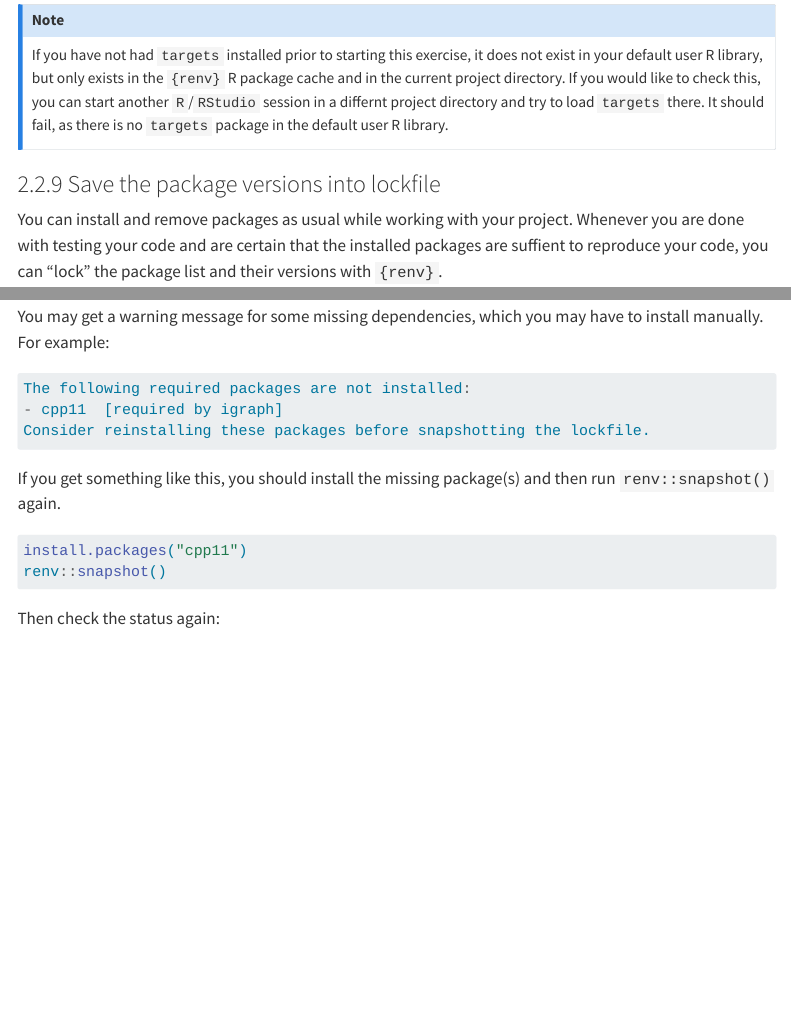
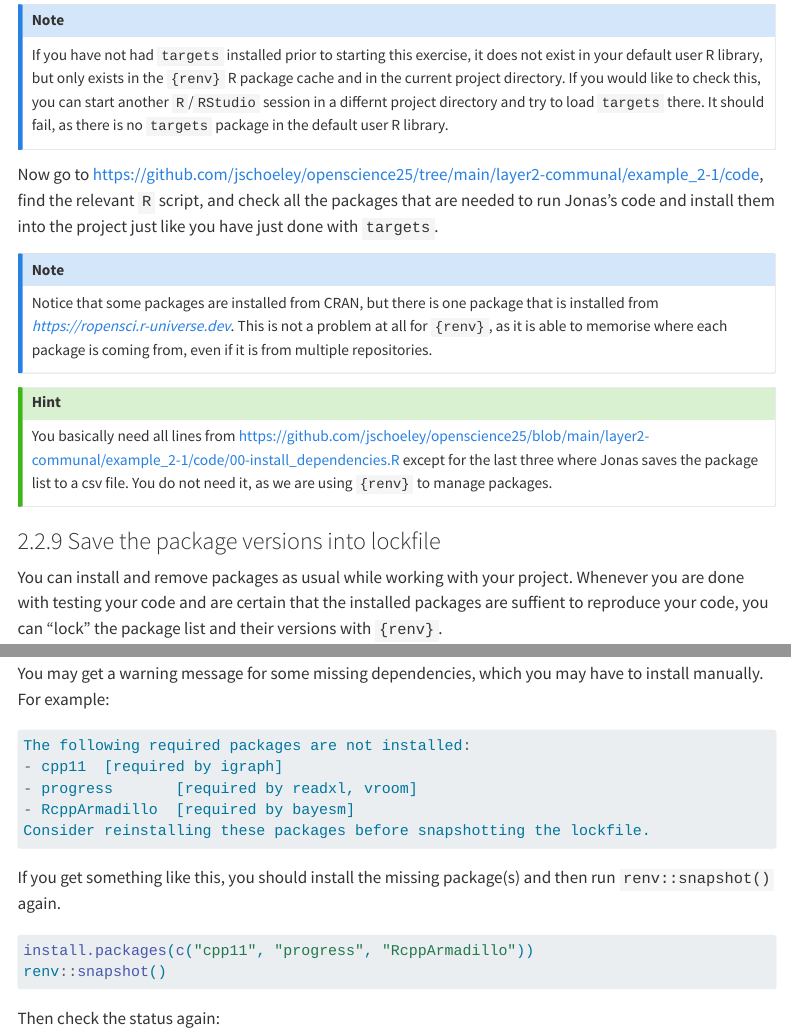
Before and after one commit to e-kotov/2025-mpidr-open-science-reproducible-workflows, a Quarto document (1-r-packages.qmd): the page in a window 1100 px wide, from 8750 px down, and a second part further down, joined at a grey line. Rendered offline with R 4.5, knitr and Pandoc in place of Quarto, with nearby package versions; menus at the side of the page are left out; long lines of code are wrapped.

Commit message:
link to Jona's repo for renv pak exercise

````diff
--- a/1-r-packages.qmd
+++ b/1-r-packages.qmd
@@ -303,6 +303,17 @@ library(targets)
 If you have not had `targets` installed prior to starting this exercise, it does not exist in your default user R library, but only exists in the `{renv}` R package cache and in the current project directory. If you would like to check this, you can start another `R`/`RStudio` session in a differnt project directory and try to load `targets` there. It should fail, as there is no `targets` package in the default user R library.
 :::
 
+Now go to [https://github.com/jschoeley/openscience25/tree/main/layer2-communal/example_2-1/code](https://github.com/jschoeley/openscience25/tree/main/layer2-communal/example_2-1/code){target="_blank"}, find the relevant `R` script, and check all the packages that are needed to run Jonas's code and install them into the project just like you have just done with `targets`.
+
+::: {.callout-note}
+Notice that some packages are installed from CRAN, but there is one package that is installed from *https://ropensci.r-universe.dev*. This is not a problem at all for `{renv}`, as it is able to memorise where each package is coming from, even if it is from multiple repositories.
+:::
+
+::: {.callout-tip collapse="true"}
+## Hint
+You basically need all lines from [https://github.com/jschoeley/openscience25/blob/main/layer2-communal/example_2-1/code/00-install_dependencies.R](https://github.com/jschoeley/openscience25/blob/main/layer2-communal/example_2-1/code/00-install_dependencies.R){target="_blank"} except for the last three where Jonas saves the package list to a csv file. You do not need it, as we are using `{renv}` to manage packages.
+:::
+
 ### Save the package versions into lockfile {#snapshot}
 
 You can install and remove packages as usual while working with your project. Whenever you are done with testing your code and are certain that the installed packages are suffient to reproduce your code, you can "lock" the package list and their versions with `{renv}`.
@@ -339,13 +350,15 @@ You may get a warning message for some missing dependencies, which you may have
 ```r
 The following required packages are not installed:
 - cpp11  [required by igraph]
+- progress       [required by readxl, vroom]
+- RcppArmadillo  [required by bayesm]
 Consider reinstalling these packages before snapshotting the lockfile.
 ```
 
 If you get something like this, you should install the missing package(s) and then run `renv::snapshot()` again.
 
 ```{r}
-install.packages("cpp11")
+install.packages(c("cpp11", "progress", "RcppArmadillo"))
 renv::snapshot()
 ```
 
````
